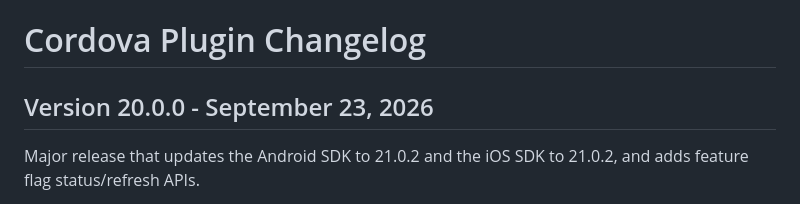
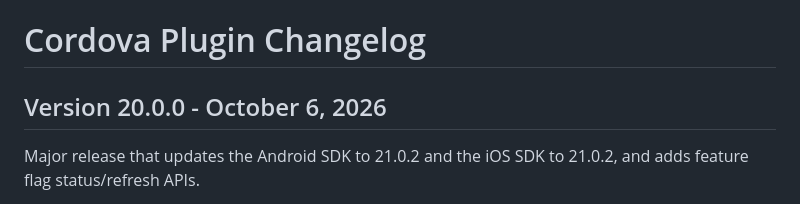
Before and after one commit to urbanairship/urbanairship-cordova, a Markdown page: CHANGELOG.md, the part around the change. Rendered like a GitHub page.

Commit message:
Update 20.0.0 changelog date

```diff
--- a/CHANGELOG.md
+++ b/CHANGELOG.md
@@ -1,6 +1,6 @@
 # Cordova Plugin Changelog
 
-## Version 20.0.0 - September 23, 2026
+## Version 20.0.0 - October 6, 2026
 
 Major release that updates the Android SDK to 21.0.2 and the iOS SDK to 21.0.2, and adds feature flag status/refresh APIs.
 
```
